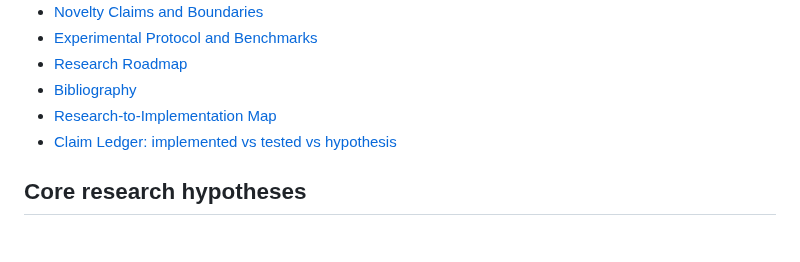
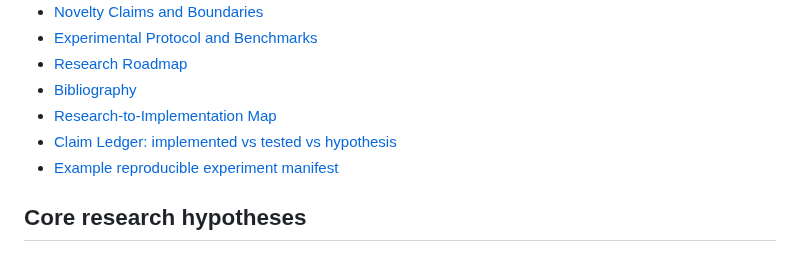
Before and after one commit to LLR6/LR-agent, a Markdown page: docs/research/README.md, the part around the change. Drawn GitHub-style.

Commit message:
research: link reproducible experiment manifest

```diff
--- a/docs/research/README.md
+++ b/docs/research/README.md
@@ -178,6 +178,7 @@ If a prior system is later found, the novelty document should be updated rather
 - [Bibliography](./BIBLIOGRAPHY.md)
 - [Research-to-Implementation Map](./IMPLEMENTATION_MAP.md)
 - [Claim Ledger: implemented vs tested vs hypothesis](./CLAIM_LEDGER.md)
+- [Example reproducible experiment manifest](./experiment-manifest.example.json)
 
 ## Core research hypotheses
 
```
